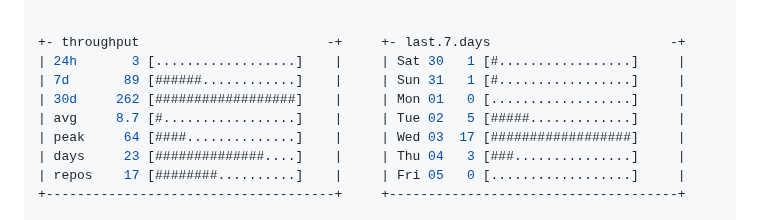
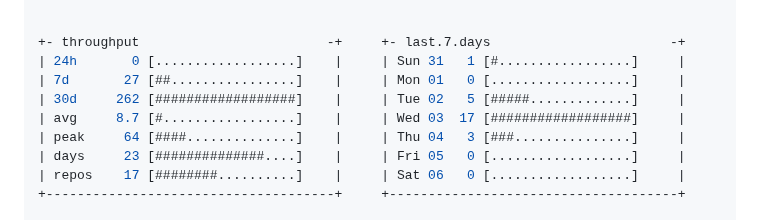
Before and after one commit to Anto426/Anto426, a Markdown page: README.md, the part around one of its changes. Drawn GitHub-style.

Commit message:
docs: update profile commit stats

```diff
--- a/README.md
+++ b/README.md
@@ -81,12 +81,12 @@ root@Anto426: ~/my_readme (main⚡)$ btop --preset commits --range 30d
 
 
 +- throughput                        -+     +- last.7.days                       -+
-| 24h       3 [..................]    |     | Sat 30   1 [#.................]     |
-| 7d       89 [######............]    |     | Sun 31   1 [#.................]     |
-| 30d     262 [##################]    |     | Mon 01   0 [..................]     |
-| avg     8.7 [#.................]    |     | Tue 02   5 [#####.............]     |
-| peak     64 [####..............]    |     | Wed 03  17 [##################]     |
-| days     23 [##############....]    |     | Thu 04   3 [###...............]     |
-| repos    17 [########..........]    |     | Fri 05   0 [..................]     |
+| 24h       0 [..................]    |     | Sun 31   1 [#.................]     |
+| 7d       27 [##................]    |     | Mon 01   0 [..................]     |
+| 30d     262 [##################]    |     | Tue 02   5 [#####.............]     |
+| avg     8.7 [#.................]    |     | Wed 03  17 [##################]     |
+| peak     64 [####..............]    |     | Thu 04   3 [###...............]     |
+| days     23 [##############....]    |     | Fri 05   0 [..................]     |
+| repos    17 [########..........]    |     | Sat 06   0 [..................]     |
 +-------------------------------------+     +-------------------------------------+
 
```
Also changed, not shown: other parts of README.md (+1 -1 lines).
